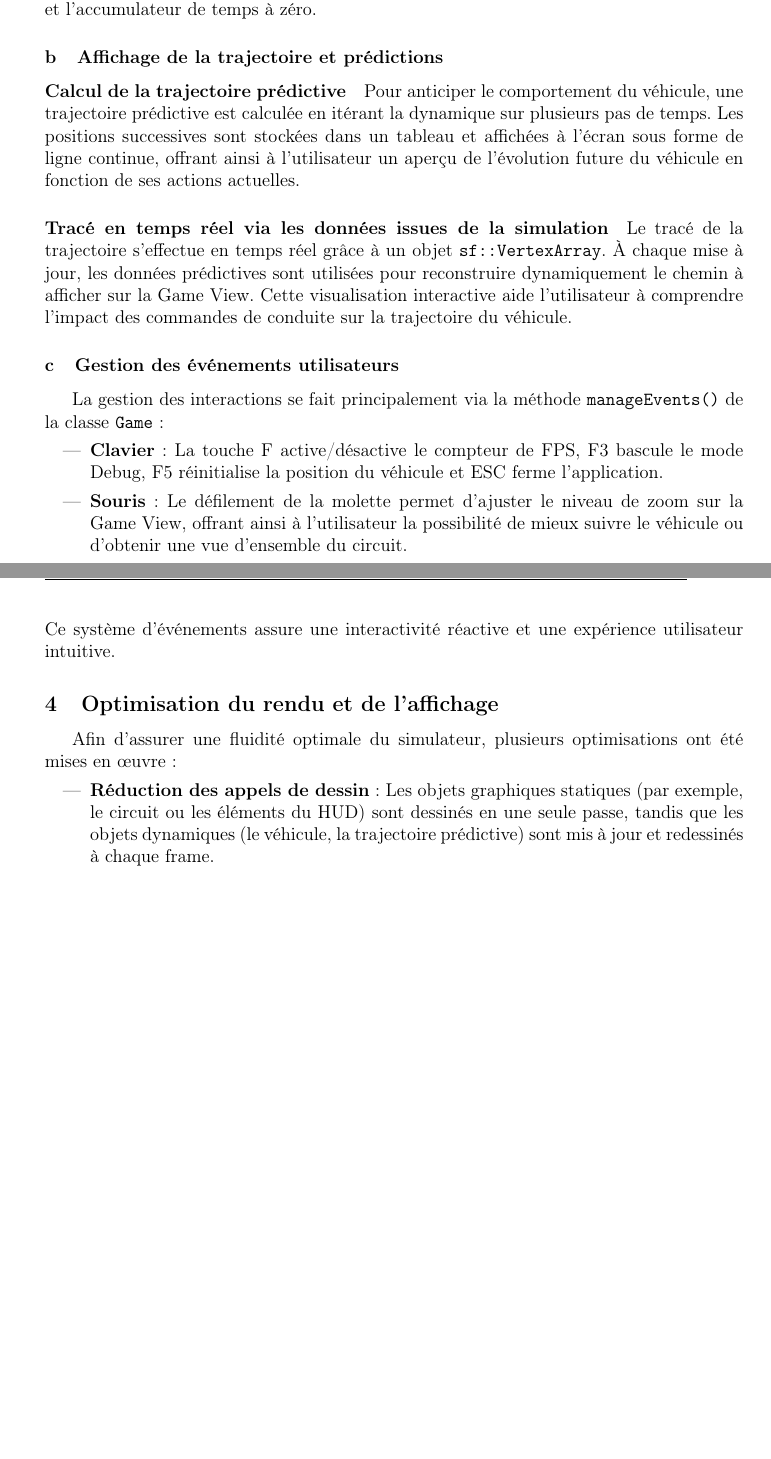
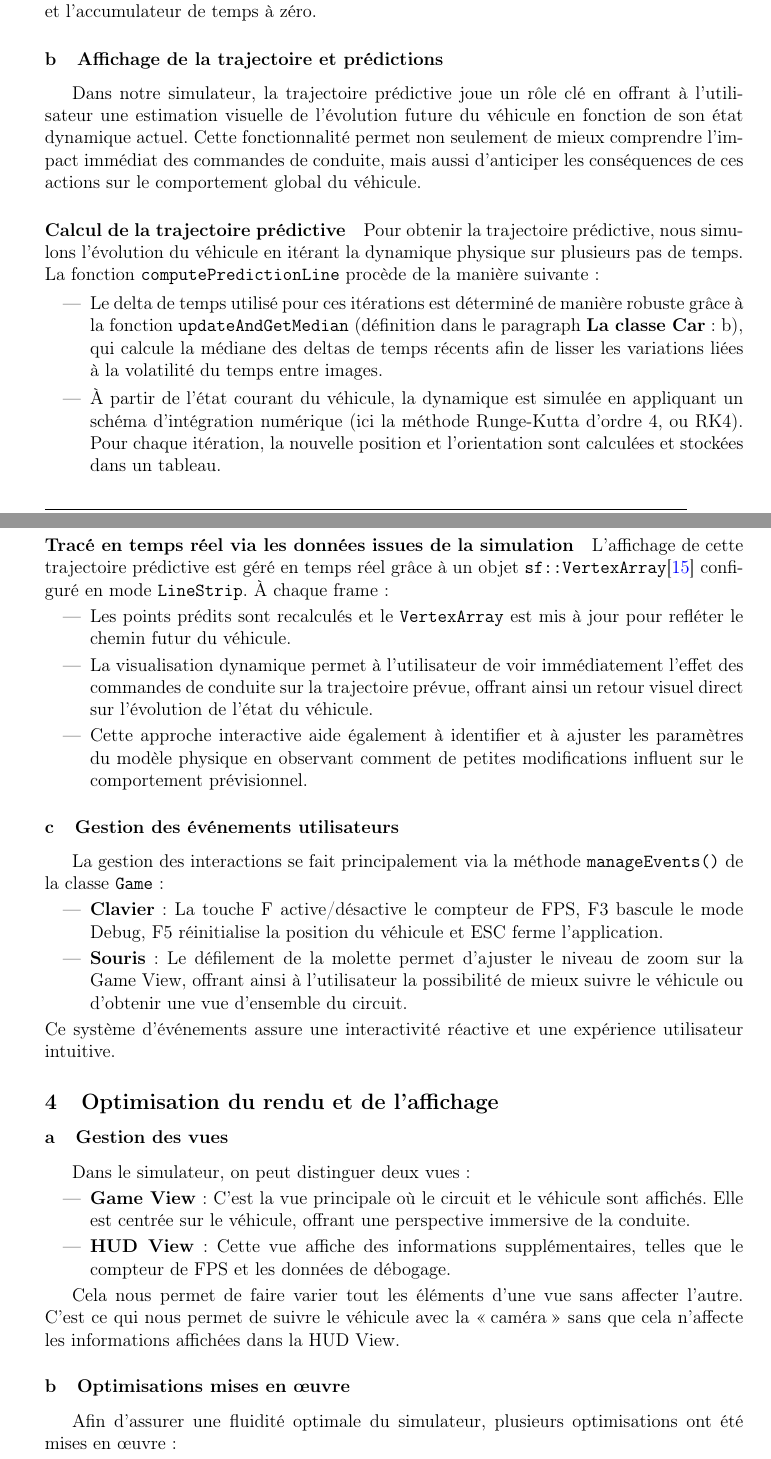
Before and after one commit to QuentinRdl/Driving-Sim, a LaTeX document (LaTeX/driving_sim_report.tex, which reads LaTeX/subpart/30_implementation_interface_graphique.tex): two parts of pages 21 and 22 of 26 before the commit and two parts of pages 21 and 22 of 27 after it, joined at a grey line, cut so that both start at the same text, the shorter picture padded with empty space. Compiled offline with pdfLaTeX.

Commit message:
[UPDATE] Improve documentation in 30_implementation_interface_graphique.tex; add missing references and enhance clarity on trajectory prediction and resource management

```diff
--- a/LaTeX/subpart/30_implementation_interface_graphique.tex
+++ b/LaTeX/subpart/30_implementation_interface_graphique.tex
@@ -291,15 +291,27 @@ On ajoute le delta de temps à l'accumulateur de temps et on incrémente le comp
 Lorsque l'accumulateur de temps dépasse 1 seconde, on met à jour le nombre d'images par seconde et on remet le compteur d'image et l'accumulateur de temps à zéro.
 
 \subsubsection{Affichage de la trajectoire et prédictions}\label{subsubsec:affichage-de-la-trajectoire-et-predictions}
+Dans notre simulateur, la trajectoire prédictive joue un rôle clé en offrant à l'utilisateur une estimation visuelle de l'évolution future du véhicule en fonction de son état dynamique actuel.
+Cette fonctionnalité permet non seulement de mieux comprendre l'impact immédiat des commandes de conduite, mais aussi d'anticiper les conséquences de ces actions sur le comportement global du véhicule.
 
 \paragraph{Calcul de la trajectoire prédictive}
-Pour anticiper le comportement du véhicule, une trajectoire prédictive est calculée en itérant la dynamique sur plusieurs pas de temps.
-Les positions successives sont stockées dans un tableau et affichées à l'écran sous forme de ligne continue, offrant ainsi à l'utilisateur un aperçu de l'évolution future du véhicule en fonction de ses actions actuelles.
+Pour obtenir la trajectoire prédictive, nous simulons l'évolution du véhicule en itérant la dynamique physique sur plusieurs pas de temps.
+La fonction \texttt{computePredictionLine} procède de la manière suivante :
+\begin{itemize}
+    \item Le delta de temps utilisé pour ces itérations est déterminé de manière robuste grâce à la fonction \texttt{updateAndGetMedian} (définition dans le paragraph \textbf{La classe Car} :~\ref{lst:code_dequeue_dt}), qui calcule la médiane des deltas de temps récents afin de lisser les variations liées à la volatilité du temps entre images.
+    \item À partir de l'état courant du véhicule, la dynamique est simulée en appliquant un schéma d'intégration numérique (ici la méthode Runge-Kutta d'ordre 4, ou RK4).
+    Pour chaque itération, la nouvelle position et l'orientation sont calculées et stockées dans un tableau.
+    \item Ces points, une fois convertis en coordonnées écran via le facteur de conversion (par exemple, \texttt{METER\_TO\_PIXEL}), représentent la trajectoire future du véhicule.
+\end{itemize}
 
 \paragraph{Tracé en temps réel via les données issues de la simulation}
-Le tracé de la trajectoire s'effectue en temps réel grâce à un objet \texttt{sf::VertexArray}.
-À chaque mise à jour, les données prédictives sont utilisées pour reconstruire dynamiquement le chemin à afficher sur la Game View.
-Cette visualisation interactive aide l'utilisateur à comprendre l'impact des commandes de conduite sur la trajectoire du véhicule.
+L'affichage de cette trajectoire prédictive est géré en temps réel grâce à un objet \texttt{sf::VertexArray}\cite{sfml_sf_vertexarray} configuré en mode \texttt{LineStrip}.
+À chaque frame :
+\begin{itemize}
+    \item Les points prédits sont recalculés et le \texttt{VertexArray} est mis à jour pour refléter le chemin futur du véhicule.
+    \item La visualisation dynamique permet à l'utilisateur de voir immédiatement l'effet des commandes de conduite sur la trajectoire prévue, offrant ainsi un retour visuel direct sur l'évolution de l'état du véhicule.
+    \item Cette approche interactive aide également à identifier et à ajuster les paramètres du modèle physique en observant comment de petites modifications influent sur le comportement prévisionnel.
+\end{itemize}
 
 \subsubsection{Gestion des événements utilisateurs}\label{subsubsec:gestion-des-evenements-utilisateurs}
 La gestion des interactions se fait principalement via la méthode \texttt{manageEvents()} de la classe \texttt{Game} :
@@ -310,11 +322,23 @@ La gestion des interactions se fait principalement via la méthode \texttt{manag
 Ce système d'événements assure une interactivité réactive et une expérience utilisateur intuitive.
 
 \subsection{Optimisation du rendu et de l'affichage}\label{subsec:optimisation-du-rendu-et-de-l-affichage}
-%TODO paragraph sur les view
+\subsubsection{Gestion des vues}\label{subsubsec:gestion-des-vues}
+Dans le simulateur, on peut distinguer deux vues :
+\begin{itemize}
+    \item \textbf{Game View} : C'est la vue principale où le circuit et le véhicule sont affichés.
+    Elle est centrée sur le véhicule, offrant une perspective immersive de la conduite.
+    \item \textbf{HUD View} : Cette vue affiche des informations supplémentaires, telles que le compteur de FPS et les données de débogage.
+\end{itemize}
+
+Cela nous permet de faire varier tout les éléments d'une vue sans affecter l'autre.
+C'est ce qui nous permet de suivre le véhicule avec la \og caméra \fg{} sans que cela n'affecte les informations affichées dans la HUD View.
+
+\subsubsection{Optimisations mises en œuvre}\label{subsubsec:optimisations-mises-en-oeuvre}
 Afin d'assurer une fluidité optimale du simulateur, plusieurs optimisations ont été mises en œuvre :
 \begin{itemize}
-    \item \textbf{Réduction des appels de dessin} : Les objets graphiques statiques (par exemple, le circuit ou les éléments du HUD) sont dessinés en une seule passe, tandis que les objets dynamiques (le véhicule, la trajectoire prédictive) sont mis à jour et redessinés à chaque frame.
-    \item \textbf{Utilisation de Vertex Arrays} : Le tracé de la trajectoire est réalisé à l'aide d'un \texttt{sf::VertexArray}, ce qui permet de dessiner une série de points connectés en un seul appel de rendu.
+    \item \textbf{Calcul du circuit} : Le circuit est calculé une première fois, puis stocké dans un tableau de segments de route (\texttt{std::vector<RoadSegment>}\cite{cpp_reference_vector}).
+    Lorsque le circuit a besoin d'être recalculé, un appel à la méthode \texttt{needUpdate()} le définis comme obsolète, et il est recalculé lors de la prochaine itération de la boucle principale.
+    \item \textbf{Utilisation de Vertex Arrays} : Le tracé de la trajectoire est réalisé à l'aide d'un \texttt{sf::VertexArray}\cite{sfml_sf_vertexarray}, ce qui permet de dessiner une série de points connectés en un seul appel de rendu.
     \item \textbf{Gestion efficace de la vue} : La Game View est ajustée dynamiquement en se recentrant sur le véhicule, minimisant ainsi les recalculs inutiles et garantissant que seul le contenu pertinent est redessiné.
 \end{itemize}
 
```
Also changed, not shown: LaTeX/subpart/30_implementation_interface_graphique.tex (18 more changed lines).
